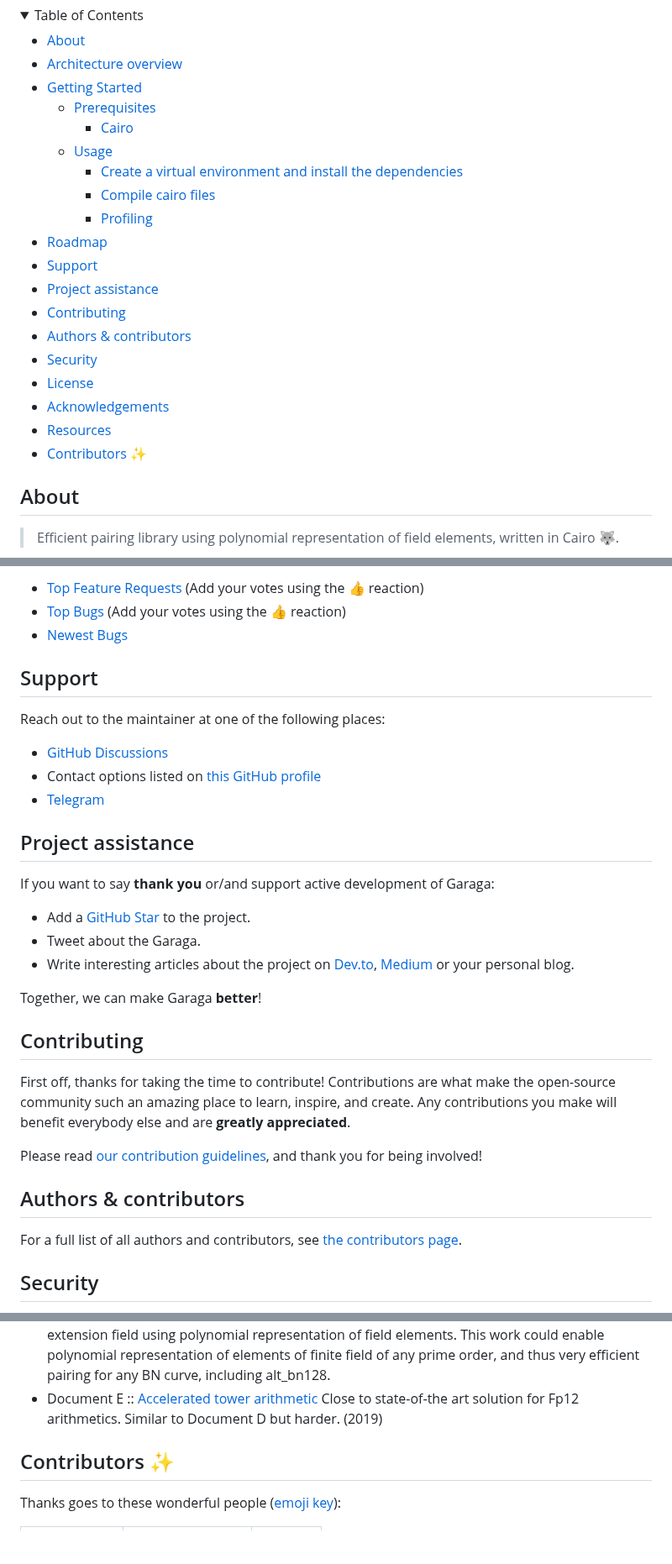
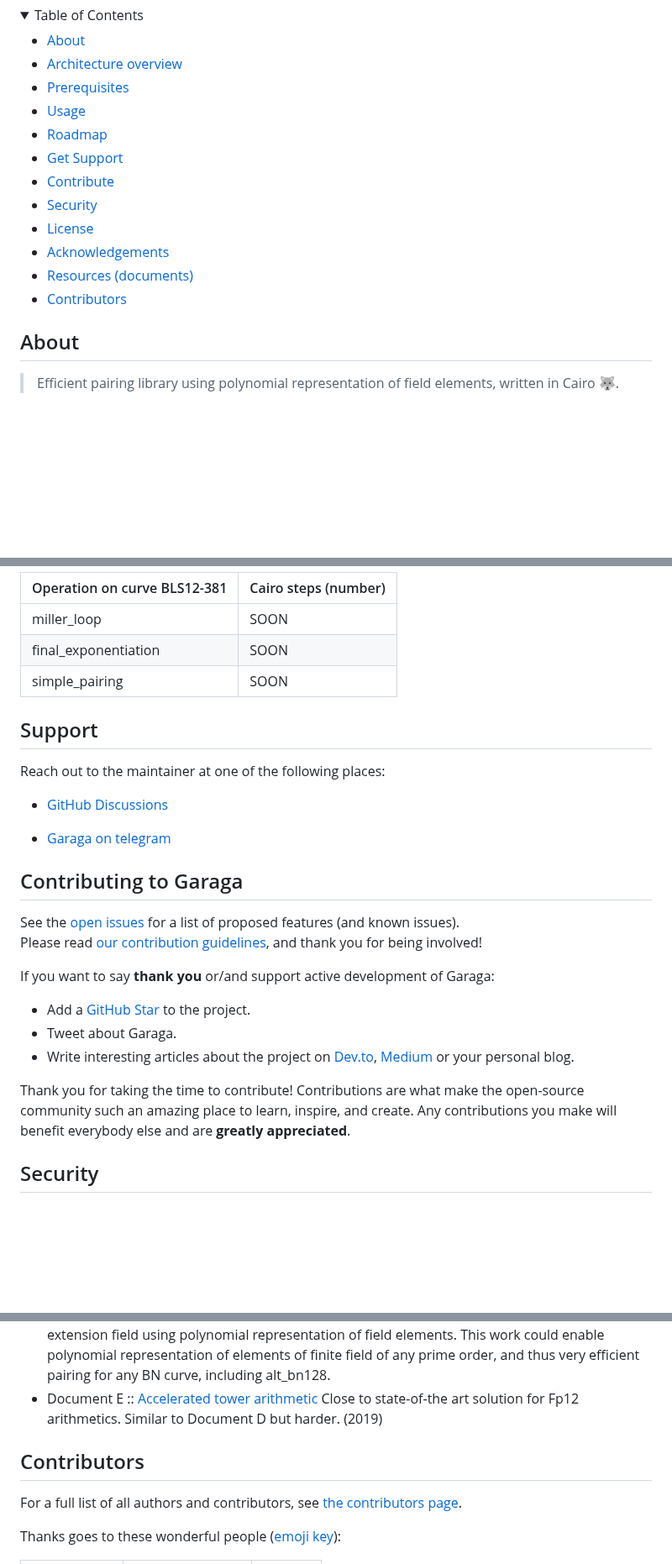
Before and after one commit to keep-starknet-strange/garaga, a Markdown page: README.md, 3 parts joined by grey strips. Shown at 84% size. GitHub-like rendering; blank space fills up the shorter version.

```diff
--- a/README.md
+++ b/README.md
@@ -23,23 +23,16 @@
 
 - [About](#about)
 - [Architecture overview](#architecture-overview)
-- [Getting Started](#getting-started)
-  - [Prerequisites](#prerequisites)
-    - [Cairo](#cairo)
-  - [Usage](#usage)
-    - [Create a virtual environment and install the dependencies](#create-a-virtual-environment-and-install-the-dependencies)
-    - [Compile cairo files](#compile-cairo-files)
-    - [Profiling](#profiling)
+- [Prerequisites](#prerequisites)
+- [Usage](#usage)
 - [Roadmap](#roadmap)
-- [Support](#support)
-- [Project assistance](#project-assistance)
-- [Contributing](#contributing)
-- [Authors \& contributors](#authors--contributors)
+- [Get Support](#support)
+- [Contribute](#contributing)
 - [Security](#security)
 - [License](#license)
 - [Acknowledgements](#acknowledgements)
-- [Resources](#resources)
-- [Contributors ✨](#contributors-)
+- [Resources (documents)](#resources)
+- [Contributors](#contributors)
 
 </details>
 
@@ -112,45 +116,40 @@ a list of proposed features (and known issues).
 
-- [Top Feature Requests](https://github.com/keep-starknet-strange/garaga/issues?q=label%3Aenhancement+is%3Aopen+sort%3Areactions-%2B1-desc)
-  (Add your votes using the 👍 reaction)
-- [Top Bugs](https://github.com/keep-starknet-strange/garaga/issues?q=is%3Aissue+is%3Aopen+label%3Abug+sort%3Areactions-%2B1-desc)
-  (Add your votes using the 👍 reaction)
-- [Newest Bugs](https://github.com/keep-starknet-strange/garaga/issues?q=is%3Aopen+is%3Aissue+label%3Abug)
+| Operation on curve BLS12-381| Cairo steps (number) |
+|---------|---------------|
+| miller_loop | SOON |
+| final_exponentiation | SOON |
+| simple_pairing | SOON |
+
 
 ## Support
 
 Reach out to the maintainer at one of the following places:
 
 - [GitHub Discussions](https://github.com/keep-starknet-strange/garaga/discussions)
-- Contact options listed on
-  [this GitHub profile](https://github.com/starknet-exploration)
-- [Telegram](https://t.me/GaragaPairingCairo)
 
-## Project assistance
+- [Garaga on telegram](https://t.me/GaragaPairingCairo)
+
+## Contributing to Garaga
+
+See the [open issues](https://github.com/keep-starknet-strange/garaga/issues) for
+a list of proposed features (and known issues).
+Please read [our contribution guidelines](docs/CONTRIBUTING.md), and thank you
+for being involved!
 
 If you want to say **thank you** or/and support active development of Garaga:
 
 - Add a [GitHub Star](https://github.com/keep-starknet-strange/garaga) to the
   project.
-- Tweet about the Garaga.
+- Tweet about Garaga.
 - Write interesting articles about the project on [Dev.to](https://dev.to/),
   [Medium](https://medium.com/) or your personal blog.
 
-Together, we can make Garaga **better**!
-
-## Contributing
-
-First off, thanks for taking the time to contribute! Contributions are what make
+Thank you for taking the time to contribute! Contributions are what make
 the open-source community such an amazing place to learn, inspire, and create.
 Any contributions you make will benefit everybody else and are **greatly
 appreciated**.
 
-Please read [our contribution guidelines](docs/CONTRIBUTING.md), and thank you
-for being involved!
 
-## Authors & contributors
-
-For a full list of all authors and contributors, see
-[the contributors page](https://github.com/keep-starknet-strange/garaga/contributors).
 
 ## Security
 
@@ -185,8 +184,9 @@ Here are some interesting resources about pairing-based cryptography:
 - Document D :: [Efficient Multiplication over Extension Fields](https://www.emse.fr/~nadia.el-mrabet/Article/WAIFI2012.pdf) Generalized Arithmetic on any extension field using polynomial representation of field elements. This work could enable polynomial representation of elements of finite field of any prime order, and thus very efficient pairing for any BN curve, including alt_bn128.
 - Document E :: [Accelerated tower arithmetic](https://hal.archives-ouvertes.fr/hal-01788403/file/tower.pdf)  Close to state-of-the art solution for Fp12 arithmetics. Similar to Document D but harder. (2019)
 
-
-## Contributors ✨
+## Contributors
+For a full list of all authors and contributors, see
+[the contributors page](https://github.com/keep-starknet-strange/garaga/contributors).
 
 Thanks goes to these wonderful people ([emoji key](https://allcontributors.org/docs/en/emoji-key)):
 
```
Also changed, not shown: other parts of README.md (+26 -15 lines), docs/images/garaga-architecture-overview.png, 3 other files.
